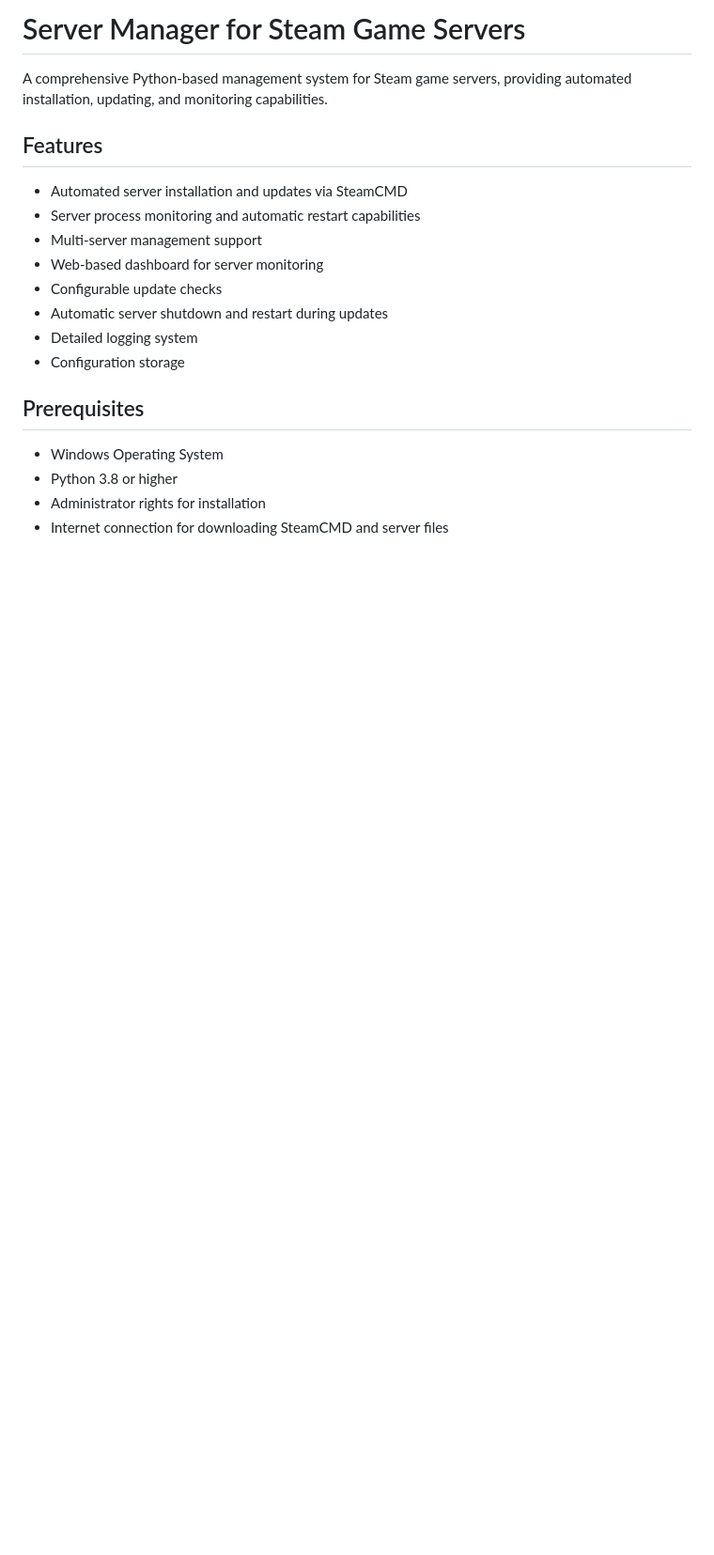
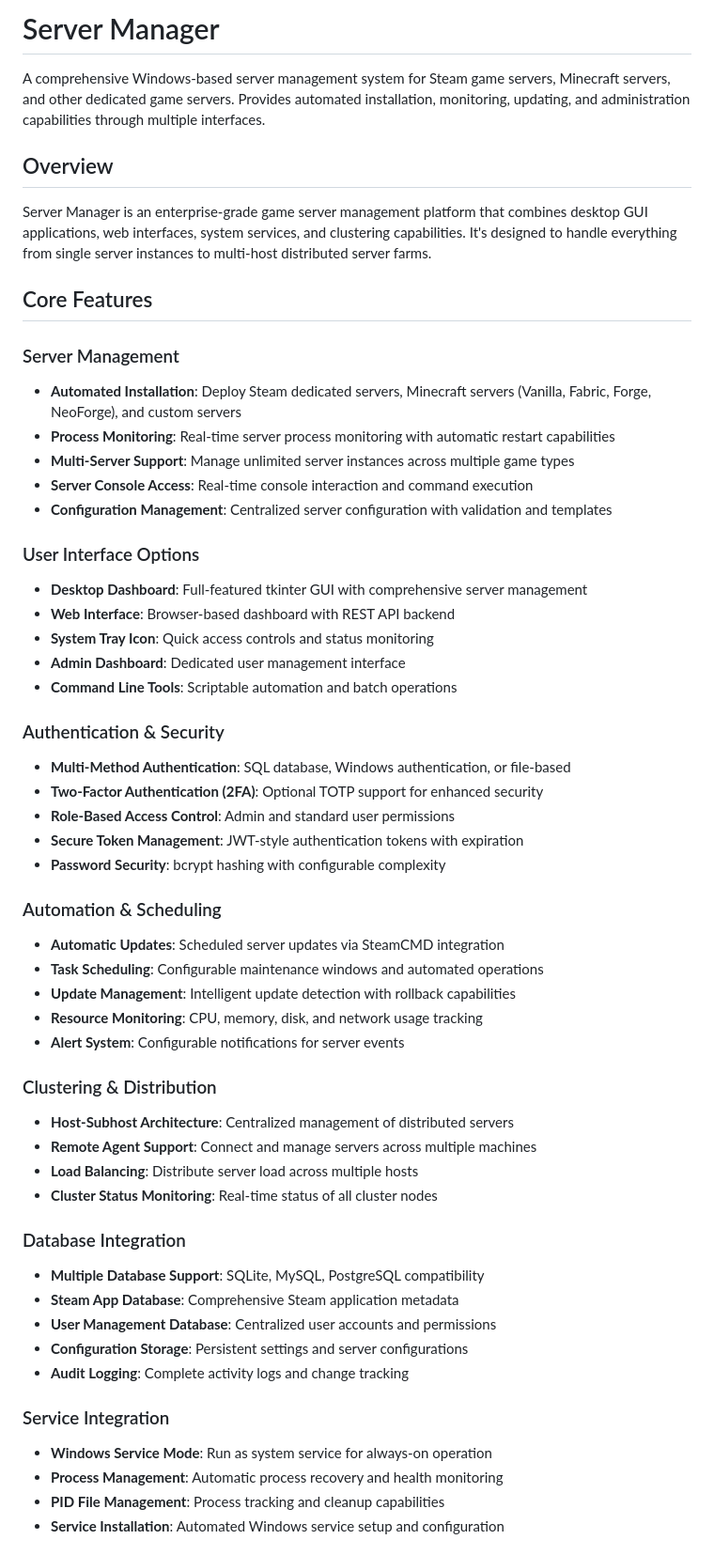
Before and after one commit to SparksSkywere/servermanager, a Markdown page: README.md, the part around the change printed below. Shown: that part at 94% size. Drawn GitHub-style; blank space fills up the shorter version.

```diff
--- a/README.md
+++ b/README.md
@@ -1,21 +1,57 @@
-# Server Manager for Steam Game Servers
+# Server Manager
 
-A comprehensive Python-based management system for Steam game servers, providing automated installation, updating, and monitoring capabilities.
+A comprehensive Windows-based server management system for Steam game servers, Minecraft servers, and other dedicated game servers. Provides automated installation, monitoring, updating, and administration capabilities through multiple interfaces.
 
-## Features
+## Overview
 
-- Automated server installation and updates via SteamCMD
-- Server process monitoring and automatic restart capabilities
-- Multi-server management support
-- Web-based dashboard for server monitoring
-- Configurable update checks
-- Automatic server shutdown and restart during updates
-- Detailed logging system
-- Configuration storage
+Server Manager is an enterprise-grade game server management platform that combines desktop GUI applications, web interfaces, system services, and clustering capabilities. It's designed to handle everything from single server instances to multi-host distributed server farms.
 
-## Prerequisites
+## Core Features
 
-- Windows Operating System
-- Python 3.8 or higher
-- Administrator rights for installation
-- Internet connection for downloading SteamCMD and server files
+### Server Management
+- **Automated Installation**: Deploy Steam dedicated servers, Minecraft servers (Vanilla, Fabric, Forge, NeoForge), and custom servers
+- **Process Monitoring**: Real-time server process monitoring with automatic restart capabilities
+- **Multi-Server Support**: Manage unlimited server instances across multiple game types
+- **Server Console Access**: Real-time console interaction and command execution
+- **Configuration Management**: Centralized server configuration with validation and templates
+
+### User Interface Options
+- **Desktop Dashboard**: Full-featured tkinter GUI with comprehensive server management
+- **Web Interface**: Browser-based dashboard with REST API backend
+- **System Tray Icon**: Quick access controls and status monitoring
+- **Admin Dashboard**: Dedicated user management interface
+- **Command Line Tools**: Scriptable automation and batch operations
+
+### Authentication & Security
+- **Multi-Method Authentication**: SQL database, Windows authentication, or file-based
+- **Two-Factor Authentication (2FA)**: Optional TOTP support for enhanced security
+- **Role-Based Access Control**: Admin and standard user permissions
+- **Secure Token Management**: JWT-style authentication tokens with expiration
+- **Password Security**: bcrypt hashing with configurable complexity
+
+### Automation & Scheduling
+- **Automatic Updates**: Scheduled server updates via SteamCMD integration
+- **Task Scheduling**: Configurable maintenance windows and automated operations
+- **Update Management**: Intelligent update detection with rollback capabilities
+- **Resource Monitoring**: CPU, memory, disk, and network usage tracking
+- **Alert System**: Configurable notifications for server events
+
+### Clustering & Distribution
+- **Host-Subhost Architecture**: Centralized management of distributed servers
+- **Remote Agent Support**: Connect and manage servers across multiple machines
+- **Load Balancing**: Distribute server load across multiple hosts
+- **Cluster Status Monitoring**: Real-time status of all cluster nodes
+
+### Database Integration
+- **Multiple Database Support**: SQLite, MySQL, PostgreSQL compatibility
+- **Steam App Database**: Comprehensive Steam application metadata
+- **User Management Database**: Centralized user accounts and permissions
+- **Configuration Storage**: Persistent settings and server configurations
+- **Audit Logging**: Complete activity logs and change tracking
+
+### Service Integration
+- **Windows Service Mode**: Run as system service for always-on operation
+- **Process Management**: Automatic process recovery and health monitoring
+- **PID File Management**: Process tracking and cleanup capabilities
+- **Service Installation**: Automated Windows service setup and configuration
+
```
Also changed, not shown: other parts of README.md (+97 -110 lines).
